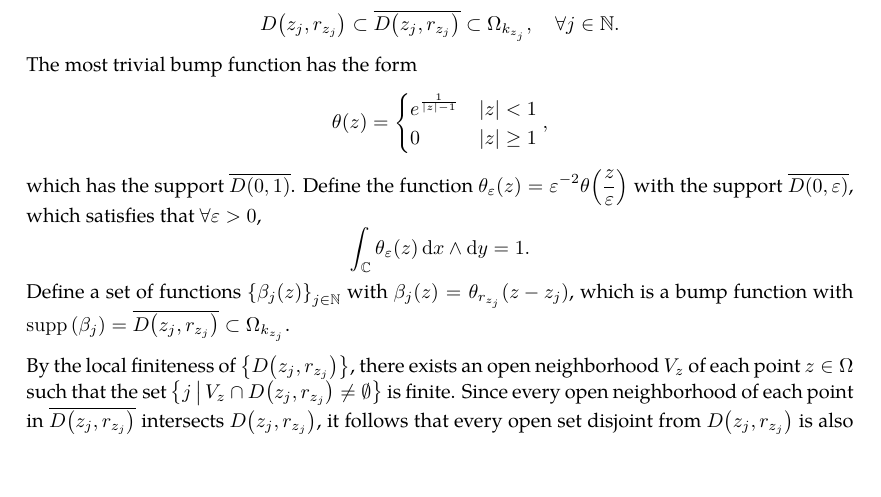
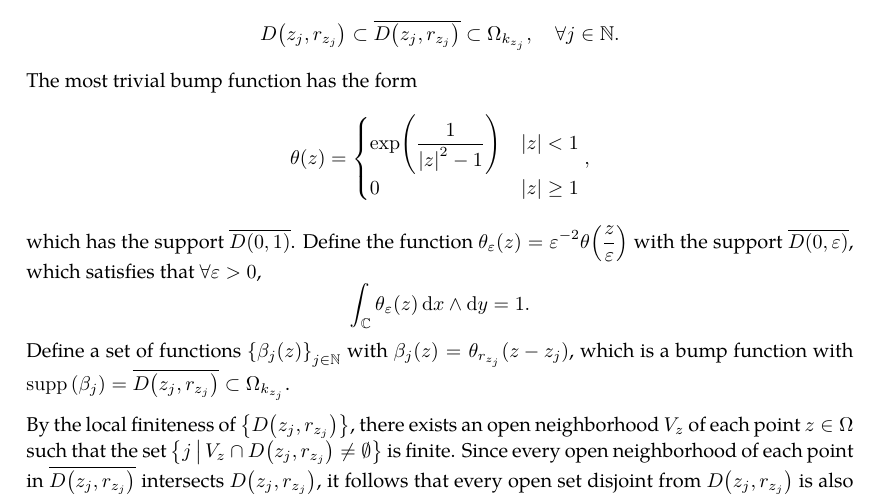
Before and after one commit to slipperking/complex-analysis-latex, a LaTeX document (main.tex): part of page 49 of 71 before the commit and part of page 49 of 72 after it, cut so that both start at the same text, the shorter picture padded with empty space. Compiled offline with pdfLaTeX.

Commit message:
overleaf_to_git (Sun Jun 22 23:15:14 2025 -0700): update main.tex from r14473 to r14476

```diff
--- a/main.tex
+++ b/main.tex
@@ -1296,7 +1296,7 @@ Two clopen sets in any topological space \(X\) are \(\emptyset\) and \(X\). A te
     By the openness of \(\Omega_k\), \(\forall z\in\Omega\), \(\exists r_z>0\) such that \(\overline{D\paren{z,r_z}}\subset\Omega_{k_z}\) for some \(k_z\in\mathbb{Z}_{\ge0}\).
 
     Then, \(\cbraces{D\paren{z,r}}{z\in\Omega, 0<r<r_z}\) forms an open basis of \(\Omega\). Then by \autoref{lemma:locallyfiniteopencoverexistence}, there exists a locally finite open cover \(\cbraces{D\paren{z_j,r_{z_j}}}\) of \(\Omega\), and since it is a subcollection of the basis, \[D\paren{z_j,r_{z_j}}\subset\overline{D\paren{z_j,r_{z_j}}}\subset\Omega_{k_{z_j}},\quad\forall j\in\mathbb{N}.\] The most trivial bump function has the form \[\theta(z)=\begin{cases}
-            e^{\frac{1}{\abs{z}-1}} & \abs{z}<1   \\
+            \exp\paren{\frac{1}{\abs{z}^2-1}} & \abs{z}<1   \\
             0                       & \abs{z}\ge1
         \end{cases},\] which has the support \(\overline{D(0,1)}\). Define the function \(\theta_\varepsilon(z)=\varepsilon^{-2}\theta\paren{\frac{z}{\varepsilon}}\) with the support \(\overline{D(0,\varepsilon)}\), which satisfies that \(\forall\varepsilon>0\), \[\int_{\mathbb{C}}\theta_\varepsilon(z)\ddx\wedge\ddy=1.\]
     Define a set of functions \(\cbraces{\beta_j(z)}_{j\in\mathbb{N}}\) with \(\beta_j(z)=\theta_{r_{z_j}}\paren{z-z_j}\), which is a bump function with \(\supp\qty(\beta_j)=\overline{D\paren{z_j, r_{z_j}}}\subset\Omega_{k_{z_j}}\).
```
